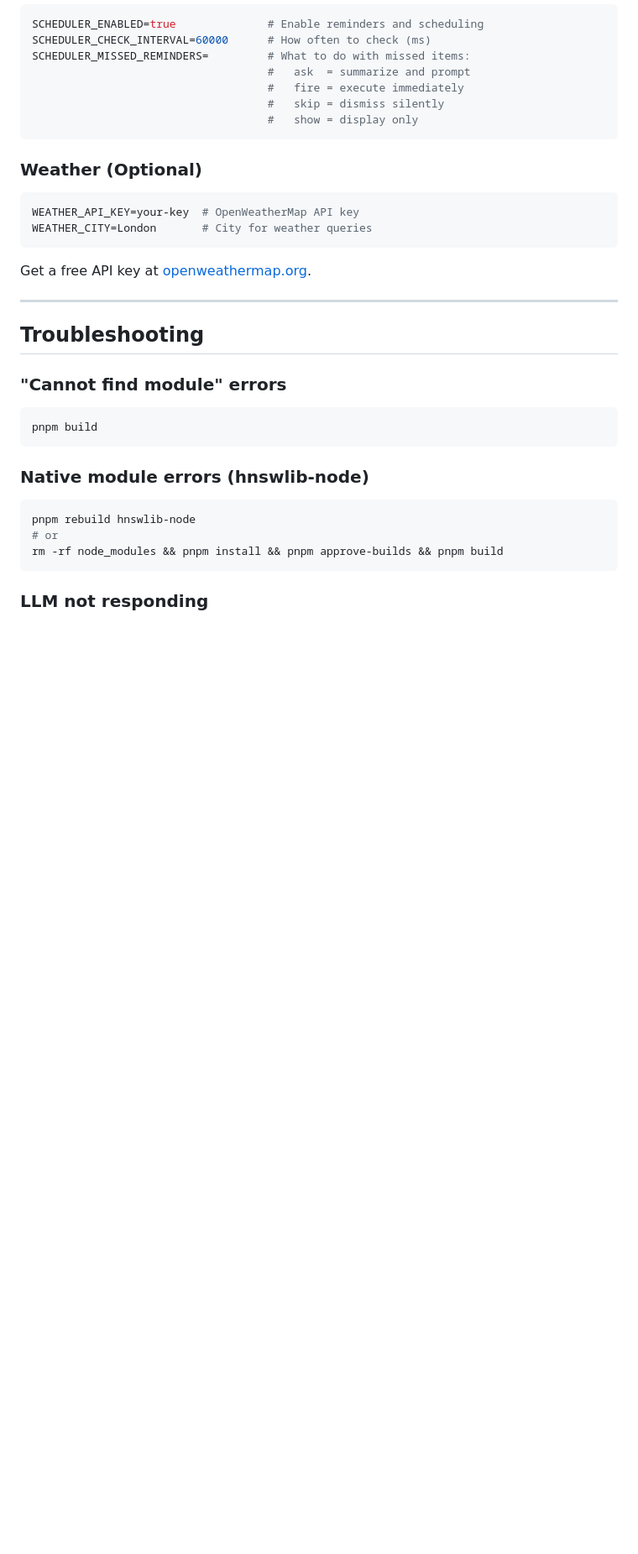
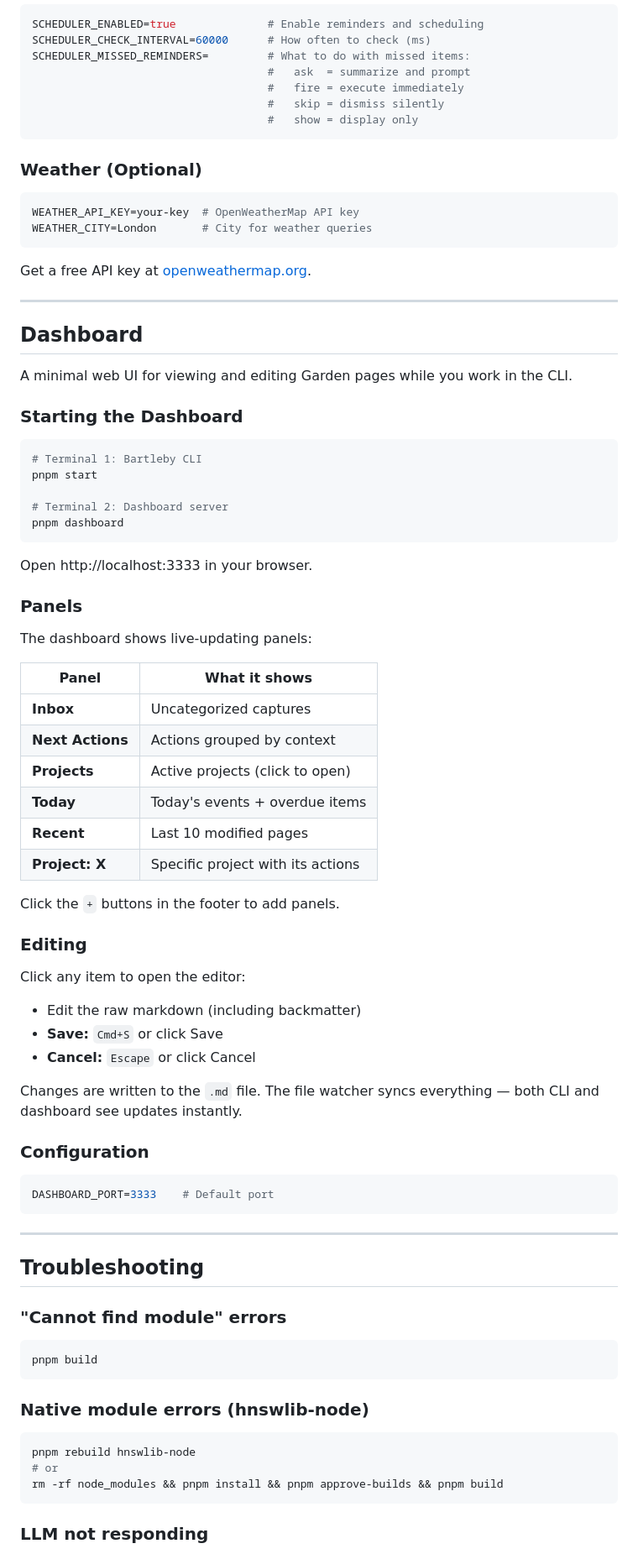
Before and after one commit to JussaMouse/bartleby, a Markdown page: README.md, the part around one of its changes. Shown at 84% size. GitHub-like rendering; blank space fills up the shorter version.

Commit message:
docs: add Dashboard section to README

````diff
--- a/README.md
+++ b/README.md
@@ -485,6 +486,55 @@ Get a free API key at [openweathermap.org](https://openweathermap.org/api).
 
 ---
 
+## Dashboard
+
+A minimal web UI for viewing and editing Garden pages while you work in the CLI.
+
+### Starting the Dashboard
+
+```bash
+# Terminal 1: Bartleby CLI
+pnpm start
+
+# Terminal 2: Dashboard server
+pnpm dashboard
+```
+
+Open http://localhost:3333 in your browser.
+
+### Panels
+
+The dashboard shows live-updating panels:
+
+| Panel | What it shows |
+|-------|---------------|
+| **Inbox** | Uncategorized captures |
+| **Next Actions** | Actions grouped by context |
+| **Projects** | Active projects (click to open) |
+| **Today** | Today's events + overdue items |
+| **Recent** | Last 10 modified pages |
+| **Project: X** | Specific project with its actions |
+
+Click the `+` buttons in the footer to add panels.
+
+### Editing
+
+Click any item to open the editor:
+
+- Edit the raw markdown (including backmatter)
+- **Save:** `Cmd+S` or click Save
+- **Cancel:** `Escape` or click Cancel
+
+Changes are written to the `.md` file. The file watcher syncs everything — both CLI and dashboard see updates instantly.
+
+### Configuration
+
+```env
+DASHBOARD_PORT=3333    # Default port
+```
+
+---
+
 ## Troubleshooting
 
 ### "Cannot find module" errors
````
Also changed, not shown: other parts of README.md (+1 -0 lines).
